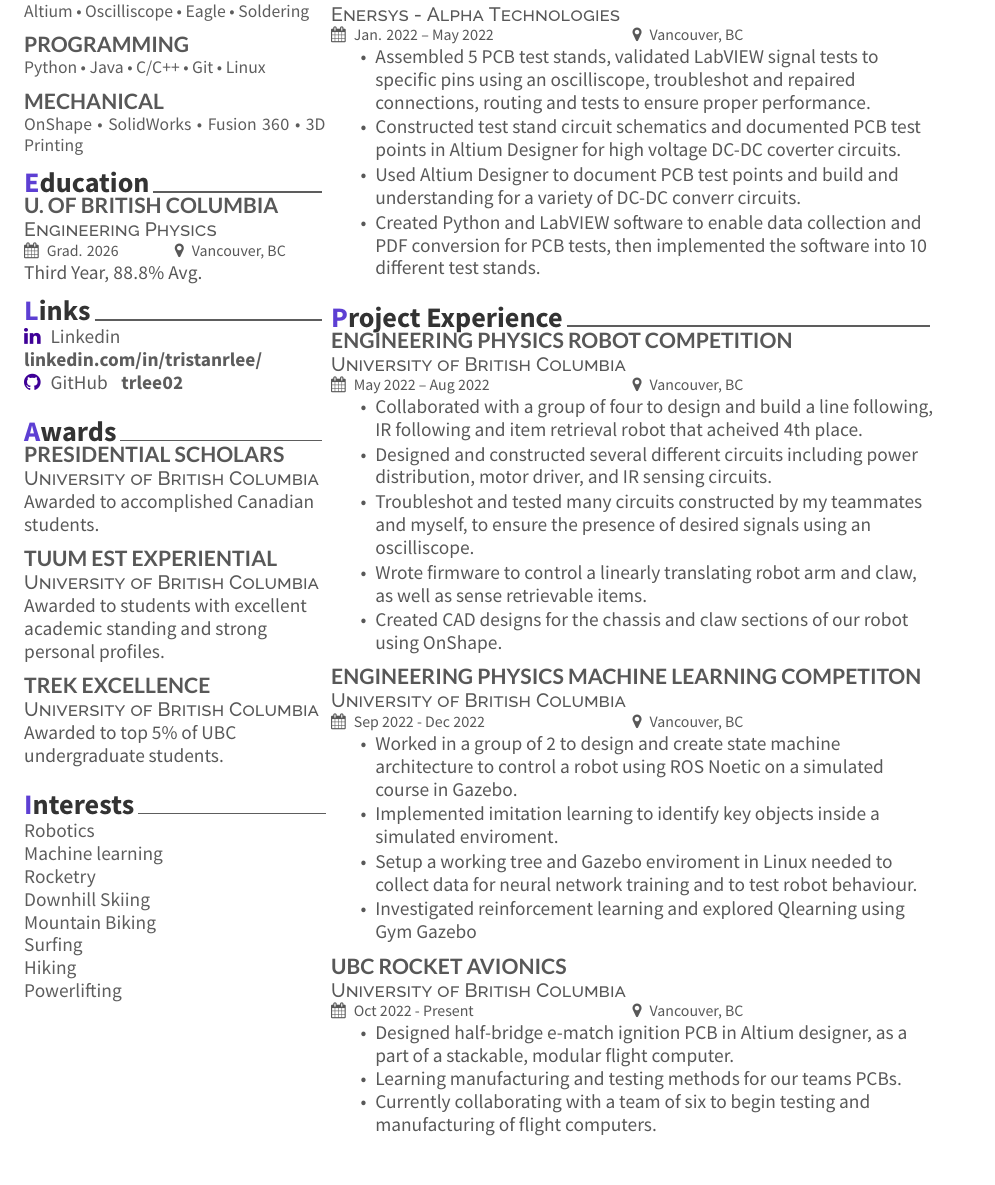
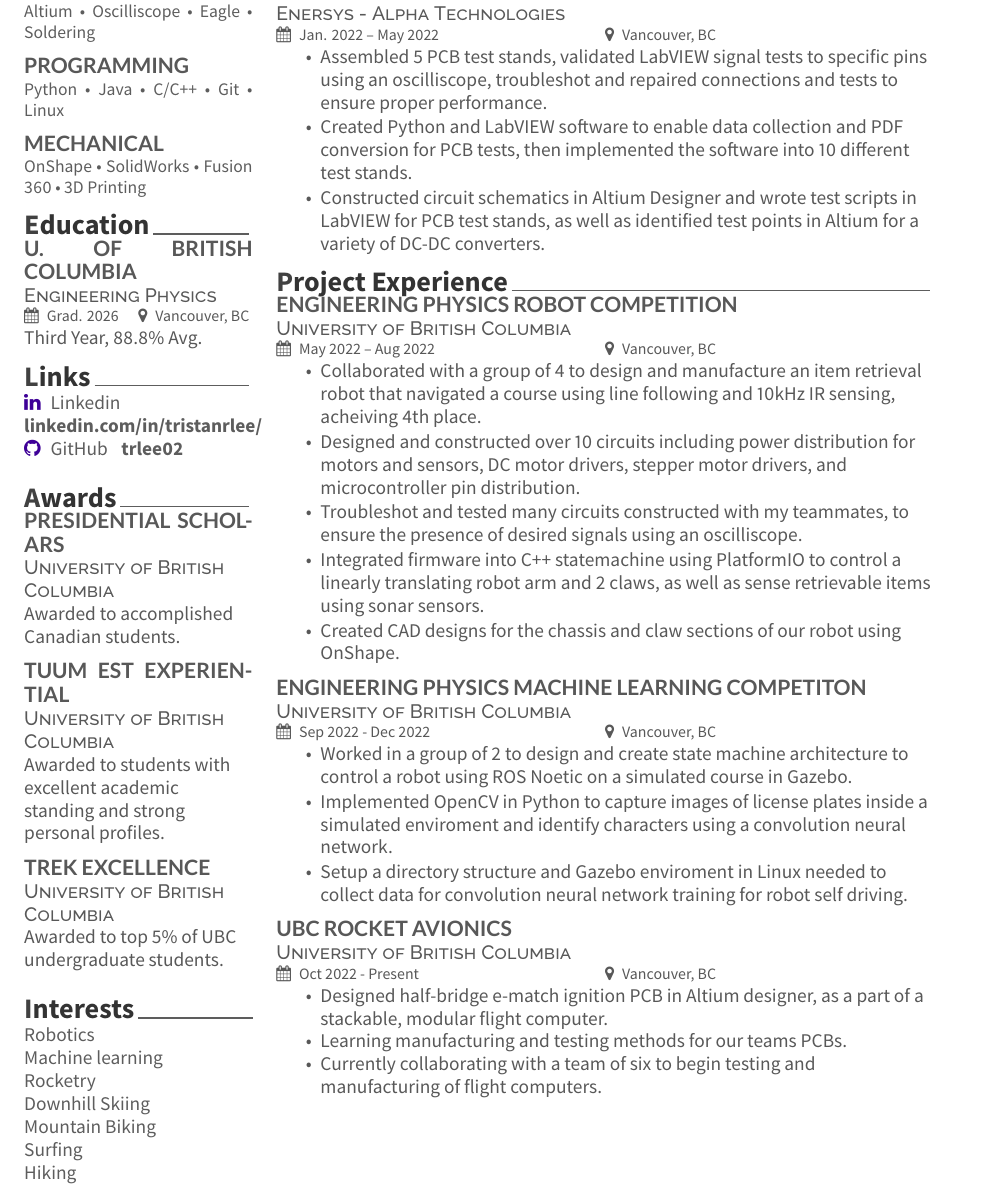
Before and after one commit to trlee02/Resume, a LaTeX CV (resume.tex): part of the page, cut so that both start at the same text. The pictures show the PDF file resume.pdf that the author committed with the source.

Commit message:
made edits from mischas suggestions

```diff
--- a/resume.tex
+++ b/resume.tex
@@ -114,15 +114,13 @@
 \runsubsection{Manufacting Test Engineer} \\
 \descript{Enersys - Alpha Technologies}
 \cvevent{Jan. 2022 – May 2022}{Vancouver, BC}
-% \vspace{\topsep} % Hacky fix for awkward extra vertical space
+\vspace{\topsep} % Hacky fix for awkward extra vertical space
 \begin{tightemize}
-\item Assembled 5 PCB test stands, validated LabVIEW signal tests to specific pins using an oscilliscope, troubleshot and repaired connections, routing and tests to ensure proper performance.
-\item Constructed test stand circuit schematics and documented PCB test points in Altium Designer for high voltage DC-DC coverter circuits.
-\item Used Altium Designer to document PCB test points and build and understanding for a variety of DC-DC converr circuits.
+\item Assembled 5 PCB test stands, validated LabVIEW signal tests to specific pins using an oscilliscope, troubleshot and repaired connections and tests to ensure proper performance.
 \item Created Python and LabVIEW software to enable data collection and PDF conversion for PCB tests, then implemented the software into 10 different test stands.
+\item Constructed circuit schematics in Altium Designer and wrote test scripts in LabVIEW for PCB test stands, as well as identified test points in Altium for a variety of DC-DC converters.
 \end{tightemize}
-\sectionsep
-
+% \sectionsep
 
 % Recent Projects
 \cvsection{Project Experience}
@@ -131,10 +129,10 @@
 \descript{University of British Columbia}
 \cvevent{May 2022 – Aug 2022}{Vancouver, BC}
 \begin{tightemize}
-    \item Collaborated with a group of four to design and build a line following, IR following and item retrieval robot that acheived 4th place.
-    \item Designed and constructed several different circuits including power distribution, motor driver, and IR sensing circuits.
-    \item Troubleshot and tested many circuits constructed by my teammates and myself, to ensure the presence of desired signals using an oscilliscope.
-    \item Wrote firmware to control a linearly translating robot arm and claw, as well as sense retrievable items.
+    \item Collaborated with a group of 4 to design and manufacture an item retrieval robot that navigated a course using line following and 10kHz IR sensing, acheiving 4th place.
+    \item Designed and constructed over 10 circuits including power distribution for motors and sensors, DC motor drivers, stepper motor drivers, and microcontroller pin distribution.
+    \item Troubleshot and tested many circuits constructed with my teammates, to ensure the presence of desired signals using an oscilliscope.
+    \item Integrated firmware into C++ statemachine using PlatformIO to control a linearly translating robot arm and 2 claws, as well as sense retrievable items using sonar sensors.
     \item Created CAD designs for the chassis and claw sections of our robot using OnShape.
 \end{tightemize}
 \sectionsep
@@ -144,9 +142,9 @@
 \cvevent{Sep 2022 - Dec 2022}{Vancouver, BC}
 \begin{tightemize}
         \item Worked in a group of 2 to design and create state machine architecture to control a robot using ROS Noetic on a simulated course in Gazebo.
-        \item Implemented imitation learning to identify key objects inside a simulated enviroment.
-        \item Setup a working tree and Gazebo enviroment in Linux needed to collect data for neural network training and to test robot behaviour.
-        \item Investigated reinforcement learning and explored Qlearning using Gym Gazebo
+        \item Implemented OpenCV in Python to capture images of license plates inside a simulated enviroment and identify characters using a convolution neural network.
+        \item Setup a directory structure and Gazebo enviroment in Linux needed to collect data for convolution neural network training for robot self driving.
+        % \item Implemented a QLearning algorithm in Gym Gazebo and explored other types of reinforcement learning.
 \end{tightemize}
 \sectionsep
 
```
Also changed, not shown: MagicalCV.cls (+4 -4 lines), resume.pdf, resume.tex (6 more changed lines), 5 other files.
